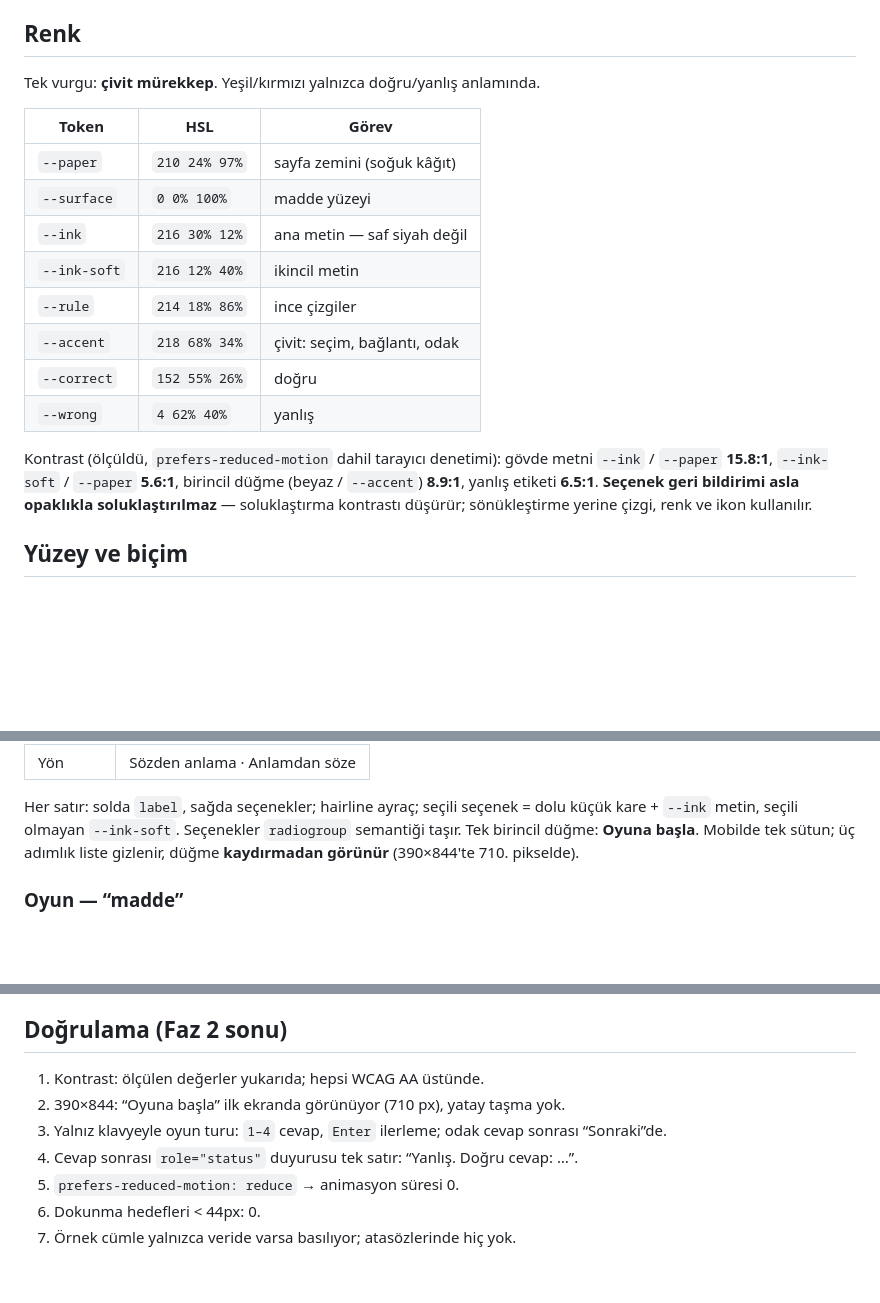
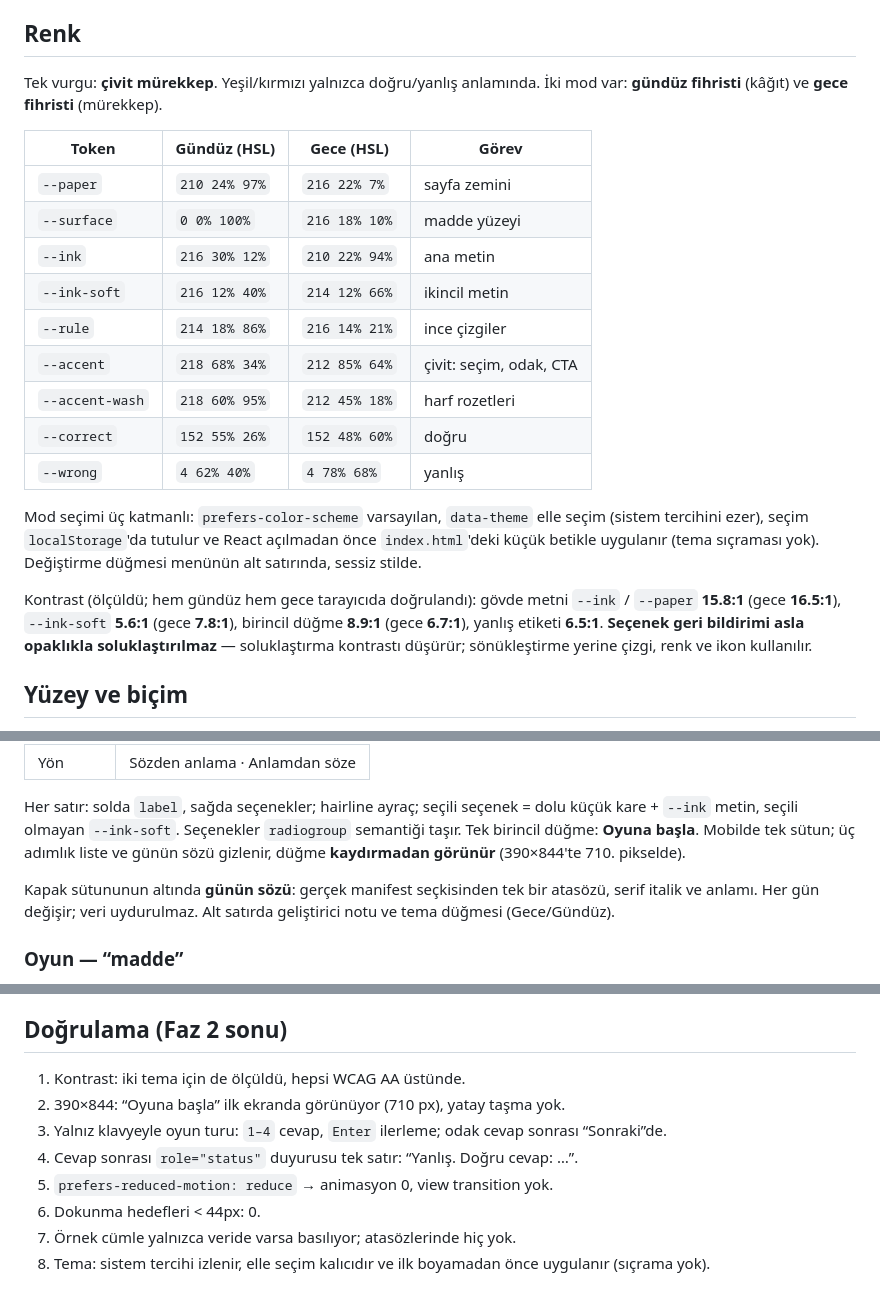
Before and after one commit to SelcukOzdemir23/atadey, a Markdown page: docs/DESIGN.md, 3 parts joined by grey strips. GitHub-like rendering; blank space fills up the shorter version.

```diff
--- a/docs/DESIGN.md
+++ b/docs/DESIGN.md
@@ -54,21 +54,29 @@ yazılmalı, yoksa renk sanılıp sessizce düşer.
 ## Renk
 
 Tek vurgu: **çivit mürekkep**. Yeşil/kırmızı yalnızca doğru/yanlış anlamında.
+İki mod var: **gündüz fihristi** (kâğıt) ve **gece fihristi** (mürekkep).
 
-| Token | HSL | Görev |
-| --- | --- | --- |
-| `--paper` | `210 24% 97%` | sayfa zemini (soğuk kâğıt) |
-| `--surface` | `0 0% 100%` | madde yüzeyi |
-| `--ink` | `216 30% 12%` | ana metin — saf siyah değil |
-| `--ink-soft` | `216 12% 40%` | ikincil metin |
-| `--rule` | `214 18% 86%` | ince çizgiler |
-| `--accent` | `218 68% 34%` | çivit: seçim, bağlantı, odak |
-| `--correct` | `152 55% 26%` | doğru |
-| `--wrong` | `4 62% 40%` | yanlış |
+| Token | Gündüz (HSL) | Gece (HSL) | Görev |
+| --- | --- | --- | --- |
+| `--paper` | `210 24% 97%` | `216 22% 7%` | sayfa zemini |
+| `--surface` | `0 0% 100%` | `216 18% 10%` | madde yüzeyi |
+| `--ink` | `216 30% 12%` | `210 22% 94%` | ana metin |
+| `--ink-soft` | `216 12% 40%` | `214 12% 66%` | ikincil metin |
+| `--rule` | `214 18% 86%` | `216 14% 21%` | ince çizgiler |
+| `--accent` | `218 68% 34%` | `212 85% 64%` | çivit: seçim, odak, CTA |
+| `--accent-wash` | `218 60% 95%` | `212 45% 18%` | harf rozetleri |
+| `--correct` | `152 55% 26%` | `152 48% 60%` | doğru |
+| `--wrong` | `4 62% 40%` | `4 78% 68%` | yanlış |
 
-Kontrast (ölçüldü, `prefers-reduced-motion` dahil tarayıcı denetimi): gövde
-metni `--ink` / `--paper` **15.8:1**, `--ink-soft` / `--paper` **5.6:1**,
-birincil düğme (beyaz / `--accent`) **8.9:1**, yanlış etiketi **6.5:1**.
+Mod seçimi üç katmanlı: `prefers-color-scheme` varsayılan, `data-theme`
+elle seçim (sistem tercihini ezer), seçim `localStorage`'da tutulur ve
+React açılmadan önce `index.html`'deki küçük betikle uygulanır (tema
+sıçraması yok). Değiştirme düğmesi menünün alt satırında, sessiz stilde.
+
+Kontrast (ölçüldü; hem gündüz hem gece tarayıcıda doğrulandı): gövde metni
+`--ink` / `--paper` **15.8:1** (gece **16.5:1**), `--ink-soft` **5.6:1**
+(gece **7.8:1**), birincil düğme **8.9:1** (gece **6.7:1**), yanlış etiketi
+**6.5:1**.
 **Seçenek geri bildirimi asla opaklıkla soluklaştırılmaz** — soluklaştırma
 kontrastı düşürür; sönükleştirme yerine çizgi, renk ve ikon kullanılır.
 
@@ -104,8 +112,12 @@ Kart iç dolgu 24 (mobilde 20), bölüm arası 32, ekran kenarı 16/24.
 Her satır: solda `label`, sağda seçenekler; hairline ayraç; seçili seçenek =
 dolu küçük kare + `--ink` metin, seçili olmayan `--ink-soft`. Seçenekler
 `radiogroup` semantiği taşır. Tek birincil düğme: **Oyuna başla**.
-Mobilde tek sütun; üç adımlık liste gizlenir, düğme **kaydırmadan görünür**
-(390×844'te 710. pikselde).
+Mobilde tek sütun; üç adımlık liste ve günün sözü gizlenir, düğme
+**kaydırmadan görünür** (390×844'te 710. pikselde).
+
+Kapak sütununun altında **günün sözü**: gerçek manifest seçkisinden tek bir
+atasözü, serif italik ve anlamı. Her gün değişir; veri uydurulmaz. Alt satırda
+geliştirici notu ve tema düğmesi (Gece/Gündüz).
 
 ### Oyun — “madde”
 
@@ -180,11 +192,13 @@ kart içinde kart, opaklıkla soluklaştırılmış geri bildirim.
 
 ## Doğrulama (Faz 2 sonu)
 
-1. Kontrast: ölçülen değerler yukarıda; hepsi WCAG AA üstünde.
+1. Kontrast: iki tema için de ölçüldü, hepsi WCAG AA üstünde.
 2. 390×844: “Oyuna başla” ilk ekranda görünüyor (710 px), yatay taşma yok.
 3. Yalnız klavyeyle oyun turu: `1–4` cevap, `Enter` ilerleme; odak cevap
    sonrası “Sonraki”de.
 4. Cevap sonrası `role="status"` duyurusu tek satır: “Yanlış. Doğru cevap: …”.
-5. `prefers-reduced-motion: reduce` → animasyon süresi 0.
+5. `prefers-reduced-motion: reduce` → animasyon 0, view transition yok.
 6. Dokunma hedefleri < 44px: 0.
 7. Örnek cümle yalnızca veride varsa basılıyor; atasözlerinde hiç yok.
+8. Tema: sistem tercihi izlenir, elle seçim kalıcıdır ve ilk boyamadan önce
+   uygulanır (sıçrama yok).
```
Also changed, not shown: CHANGELOG.md (+8 -0 lines), README.md (+7 -0 lines), docs/screenshots/game-dark.png (added), docs/screenshots/game.png, docs/screenshots/menu-dark.png (added), docs/screenshots/menu-mobile.png, docs/screenshots/menu.png, docs/screenshots/result.png, 9 other files.
